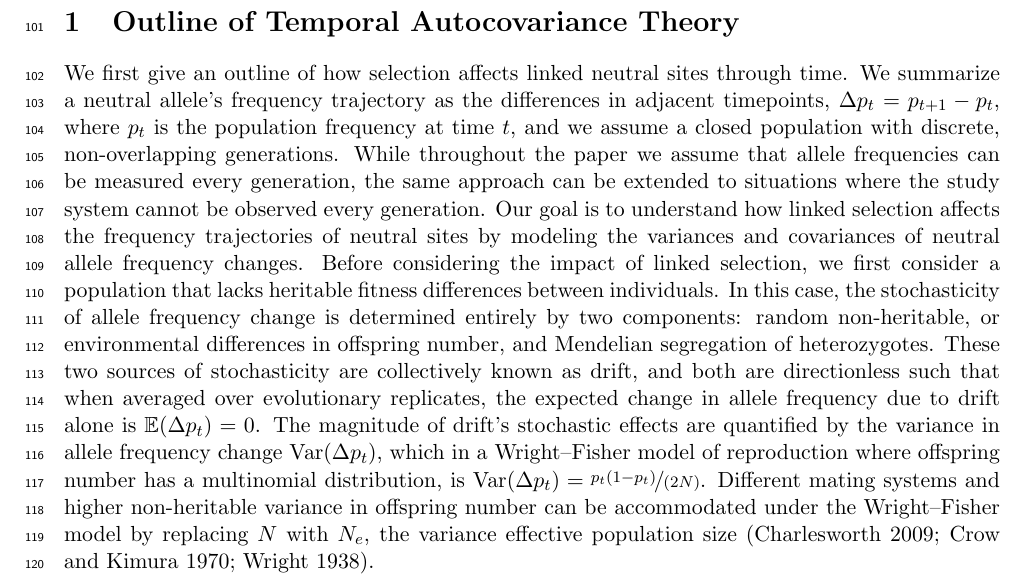
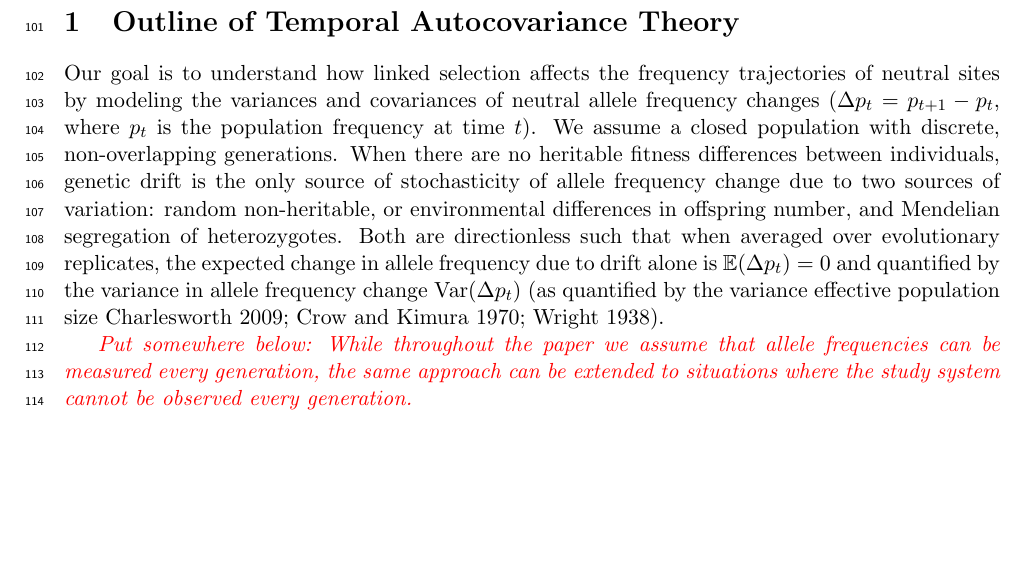
Before and after one commit to vsbuffalo/tempautocov, a LaTeX paper (manuscript/temporal-covariance-manuscript.tex): part of page 3 of 62 before the commit and part of page 3 of 61 after it, cut so that both start at the same text, the shorter picture padded with empty space. Compiled offline with pdfLaTeX.

Commit message:
G's changes

```diff
--- a/manuscript/temporal-covariance-manuscript.tex
+++ b/manuscript/temporal-covariance-manuscript.tex
@@ -221,31 +221,50 @@ timepoint.
 \section{Outline of Temporal Autocovariance Theory}
 \label{sec:outline-temp}
 
-We first give an outline of how selection affects linked neutral sites through
-time. We summarize a neutral allele's frequency trajectory as the differences
-in adjacent timepoints, $\Delta p_t = p_{t+1} - p_t$, where $p_t$ is the
-population frequency at time $t$, and we assume a closed population with
-discrete, non-overlapping generations. While throughout the paper we assume
+Our goal is to understand how linked selection affects the
+frequency trajectories of neutral sites by modeling the variances and
+covariances of neutral allele frequency changes ($\Delta p_t = p_{t+1} - p_t$, where $p_t$ is the
+population frequency at time $t$). We assume a closed population with
+discrete, non-overlapping generations. When there are no heritable
+fitness differences between individuals, genetic drift is the only source of stochasticity of
+allele frequency change due to two sources of variation: random
+non-heritable, or environmental differences in offspring number, and Mendelian
+segregation of heterozygotes. Both are directionless such that when averaged
+over evolutionary replicates, the expected change in allele frequency due to
+drift alone is $\E(\Delta p_t) = 0$ and quantified by the variance in allele frequency change $\var(\Delta
+p_t)$ \parencite[as quantified by the variance effective population size][]{Wright1938-tv,Crow1970-wm,Charlesworth2009-sg}.
+
+
+\gc{Put somewhere below: While throughout the paper we assume
 that allele frequencies can be measured every generation, the same approach can
 be extended to situations where the study system cannot be observed every
-generation. Our goal is to understand how linked selection affects the
-frequency trajectories of neutral sites by modeling the variances and
-covariances of neutral allele frequency changes. Before considering the impact
-of linked selection, we first consider a population that lacks heritable
-fitness differences between individuals. In this case, the stochasticity of
-allele frequency change is determined entirely by two components: random
-non-heritable, or environmental differences in offspring number, and Mendelian
-segregation of heterozygotes. These two sources of stochasticity are
-collectively known as drift, and both are directionless such that when averaged
-over evolutionary replicates, the expected change in allele frequency due to
-drift alone is $\E(\Delta p_t) = 0$. The magnitude of drift's stochastic
-effects are quantified by the variance in allele frequency change $\var(\Delta
-p_t)$, which in a Wright--Fisher model of reproduction where offspring number
-has a multinomial distribution, is $\var(\Delta p_t) =
-\nicefrac{p_t(1-p_t)}{(2N)}$. Different mating systems and higher non-heritable
-variance in offspring number can be accommodated under the Wright--Fisher model
-by replacing $N$ with $N_e$, the variance effective population size
-\parencite{Wright1938-tv,Crow1970-wm,Charlesworth2009-sg}.
+generation.}
+
+% We first give an outline of how selection affects linked neutral sites through
+% time. We summarize a neutral allele's frequency trajectory as the differences
+% in adjacent timepoints, $\Delta p_t = p_{t+1} - p_t$, where $p_t$ is the
+% population frequency at time $t$, and we assume a closed population with
+% discrete, non-overlapping generations. While throughout the paper we assume
+% that allele frequencies can be measured every generation, the same approach can
+% be extended to situations where the study system cannot be observed every
+% generation. Our goal is to understand how linked selection affects the
+% frequency trajectories of neutral sites by modeling the variances and
+% covariances of neutral allele frequency changes. Before considering the impact
+% of linked selection, we first consider a population that lacks heritable
+% fitness differences between individuals. In this case, the stochasticity of
+% allele frequency change is determined entirely by two components: random
+% non-heritable, or environmental differences in offspring number, and Mendelian
+% segregation of heterozygotes. These two sources of stochasticity are
+% collectively known as drift, and both are directionless such that when averaged
+% over evolutionary replicates, the expected change in allele frequency due to
+% drift alone is $\E(\Delta p_t) = 0$. The magnitude of drift's stochastic
+% effects are quantified by the variance in allele frequency change $\var(\Delta
+% p_t)$, which in a Wright--Fisher model of reproduction where offspring number
+% has a multinomial distribution, is $\var(\Delta p_t) =
+% \nicefrac{p_t(1-p_t)}{(2N)}$. Different mating systems and higher non-heritable
+% variance in offspring number can be accommodated under the Wright--Fisher model
+% by replacing $N$ with $N_e$, the variance effective population size
+% \parencite{Wright1938-tv,Crow1970-wm,Charlesworth2009-sg}.
 
 When there are heritable fitness differences between individuals in the
 population, a third source of stochasticity affects a neutral allele's
```
Also changed, not shown: manuscript/temporal-covariance-manuscript.tex (3 more changed lines).
